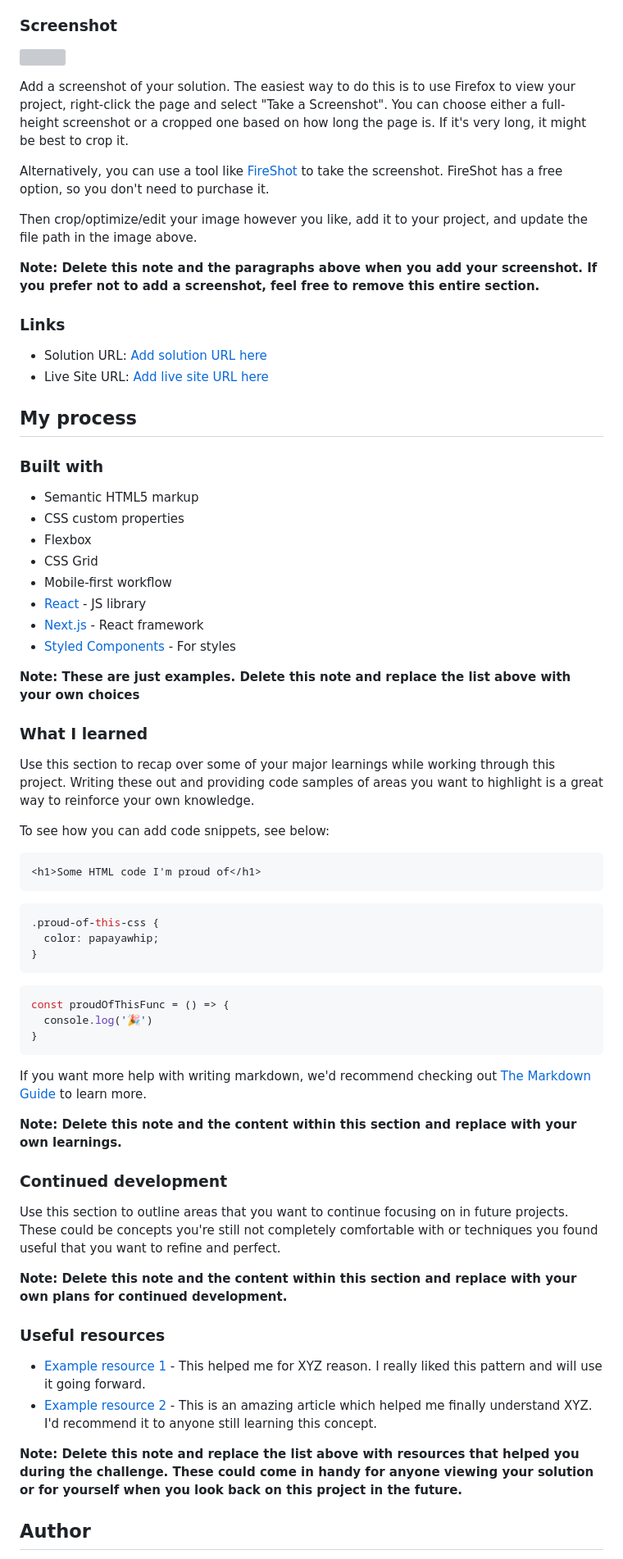
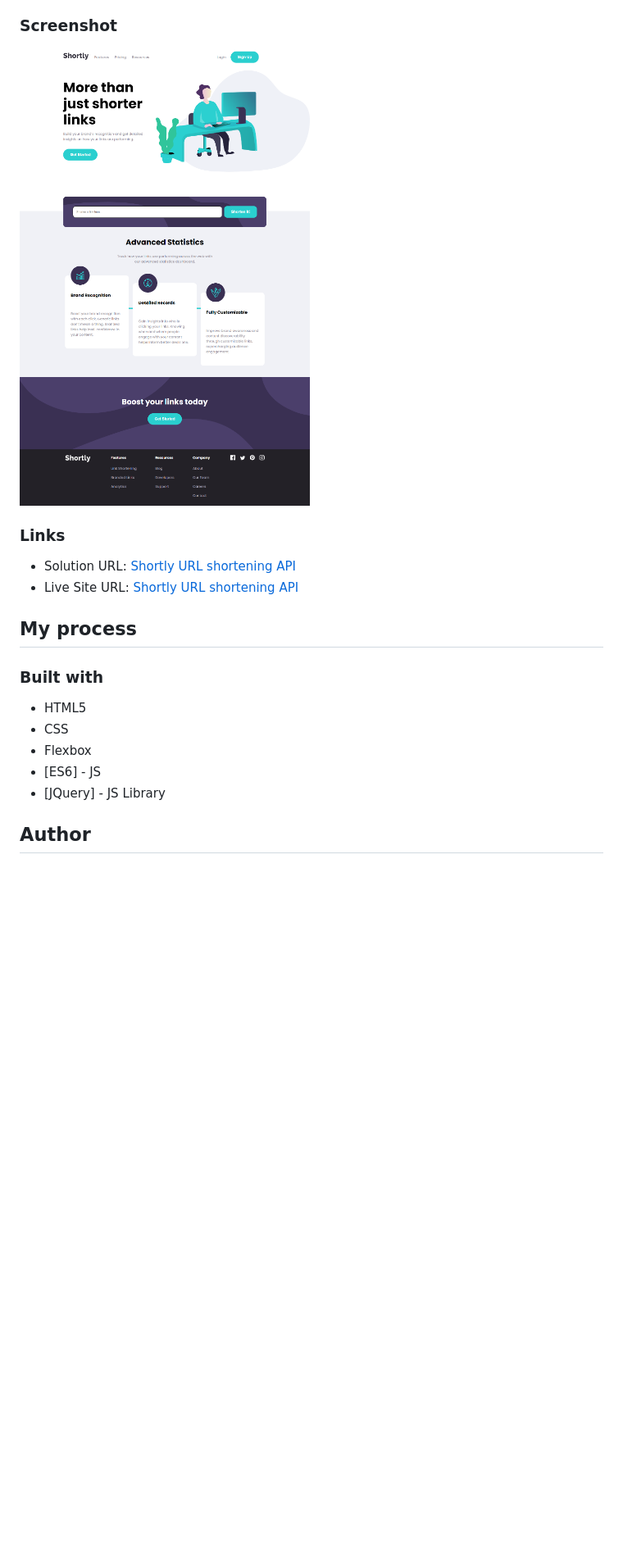
Before and after one commit to wonder-filka/URL-shortening-API-landing-page, a Markdown page: README-template.md, the part around the change printed below. Shown: that part at 82% size. Rendered like a GitHub page; pictures changed too: screenshot.png (added); blank space fills up the shorter version; grey boxes are pictures that could not be loaded.

````diff
--- a/README-template.md
+++ b/README-template.md
@@ -33,72 +25,22 @@ Users should be able to:
 
 ### Screenshot
 
-![](./screenshot.jpg)
-
-Add a screenshot of your solution. The easiest way to do this is to use Firefox to view your project, right-click the page and select "Take a Screenshot". You can choose either a full-height screenshot or a cropped one based on how long the page is. If it's very long, it might be best to crop it.
-
-Alternatively, you can use a tool like [FireShot](https://getfireshot.com/) to take the screenshot. FireShot has a free option, so you don't need to purchase it.
-
-Then crop/optimize/edit your image however you like, add it to your project, and update the file path in the image above.
-
-**Note: Delete this note and the paragraphs above when you add your screenshot. If you prefer not to add a screenshot, feel free to remove this entire section.**
+![](./screenshot.png)
 
 ### Links
 
-- Solution URL: [Add solution URL here](https://your-solution-url.com)
-- Live Site URL: [Add live site URL here](https://your-live-site-url.com)
+- Solution URL: [Shortly URL shortening API](https://github.com/wonder-filka/URL-shortening-API-landing-page)
+- Live Site URL: [Shortly URL shortening API](https://lucky-pegasus-3ebc98.netlify.app/)
 
 ## My process
 
 ### Built with
 
-- Semantic HTML5 markup
-- CSS custom properties
+- HTML5
+- CSS
 - Flexbox
-- CSS Grid
-- Mobile-first workflow
-- [React](https://reactjs.org/) - JS library
-- [Next.js](https://nextjs.org/) - React framework
-- [Styled Components](https://styled-components.com/) - For styles
-
-**Note: These are just examples. Delete this note and replace the list above with your own choices**
-
-### What I learned
-
-Use this section to recap over some of your major learnings while working through this project. Writing these out and providing code samples of areas you want to highlight is a great way to reinforce your own knowledge.
-
-To see how you can add code snippets, see below:
-
-```html
-<h1>Some HTML code I'm proud of</h1>
-```
-```css
-.proud-of-this-css {
-  color: papayawhip;
-}
-```
-```js
-const proudOfThisFunc = () => {
-  console.log('🎉')
-}
-```
-
-If you want more help with writing markdown, we'd recommend checking out [The Markdown Guide](https://www.markdownguide.org/) to learn more.
-
-**Note: Delete this note and the content within this section and replace with your own learnings.**
-
-### Continued development
-
-Use this section to outline areas that you want to continue focusing on in future projects. These could be concepts you're still not completely comfortable with or techniques you found useful that you want to refine and perfect.
-
-**Note: Delete this note and the content within this section and replace with your own plans for continued development.**
-
-### Useful resources
-
-- [Example resource 1](https://www.example.com) - This helped me for XYZ reason. I really liked this pattern and will use it going forward.
-- [Example resource 2](https://www.example.com) - This is an amazing article which helped me finally understand XYZ. I'd recommend it to anyone still learning this concept.
-
-**Note: Delete this note and replace the list above with resources that helped you during the challenge. These could come in handy for anyone viewing your solution or for yourself when you look back on this project in the future.**
+- [ES6] - JS
+- [JQuery] - JS Library
 
 ## Author
 
````
Also changed, not shown: other parts of README-template.md (+3 -20 lines).
